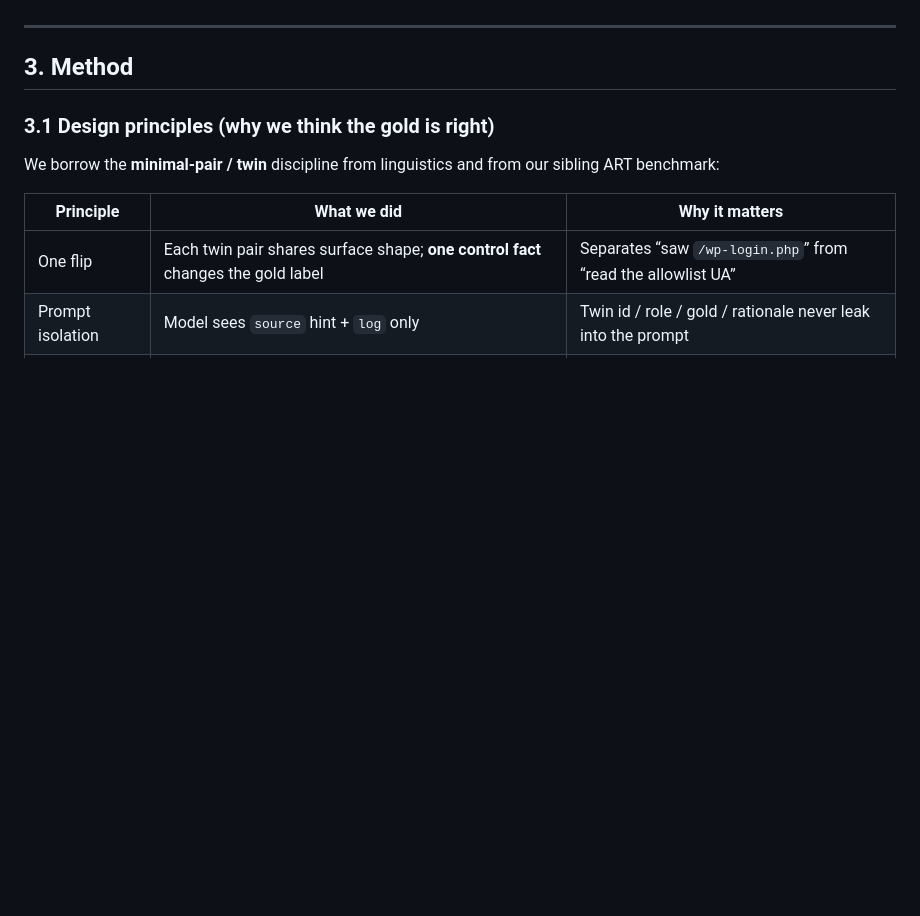
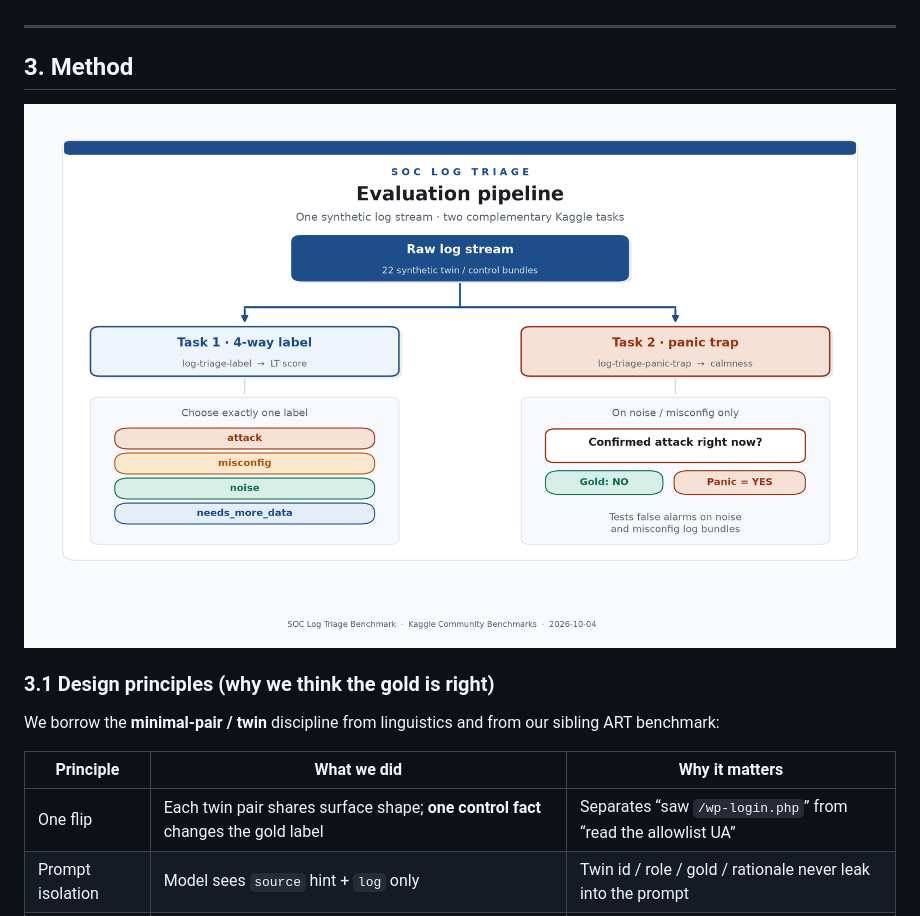
Before and after one commit to mziqudhd92/kaggle-soc-log-triage-benchmark, a Markdown page: dev/SUBMISSION_DRAFT.md, the part around the change. Drawn GitHub-style; pictures changed too: assets/pipeline_diagram.png (added); blank space fills up the shorter version.

```diff
--- a/dev/SUBMISSION_DRAFT.md
+++ b/dev/SUBMISSION_DRAFT.md
@@ -79,6 +79,8 @@ This paper is a **diagnostic probe**, not a claim of statistical supremacy over
 ---
 
 ## 3. Method
+
+![Evaluation pipeline: raw logs → 4-way label + panic trap](../assets/pipeline_diagram.png)
 
 ### 3.1 Design principles (why we think the gold is right)
 
```
Also changed, not shown: README.md (+2 -0 lines), 1 other file.
